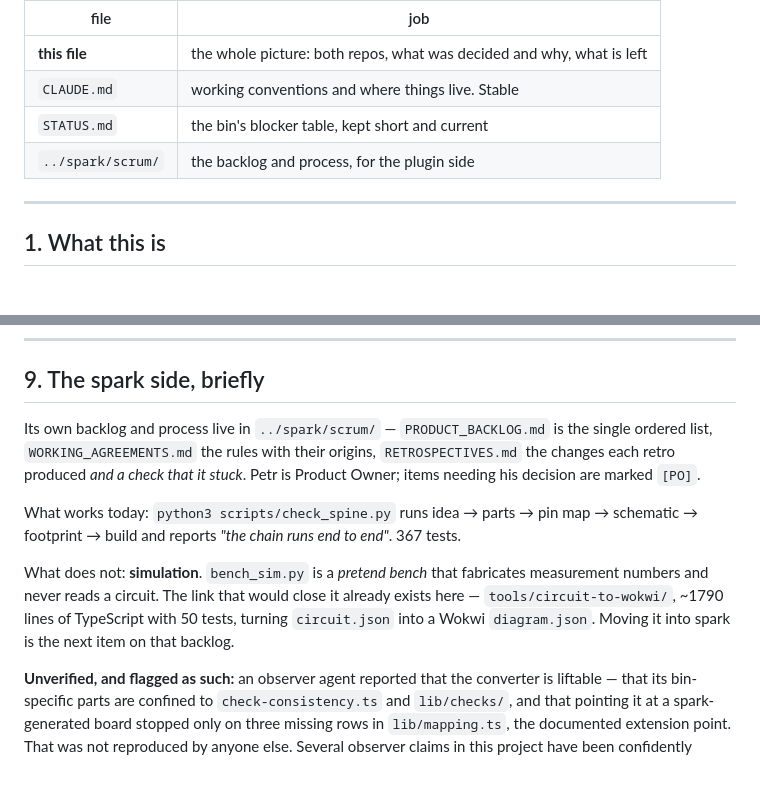
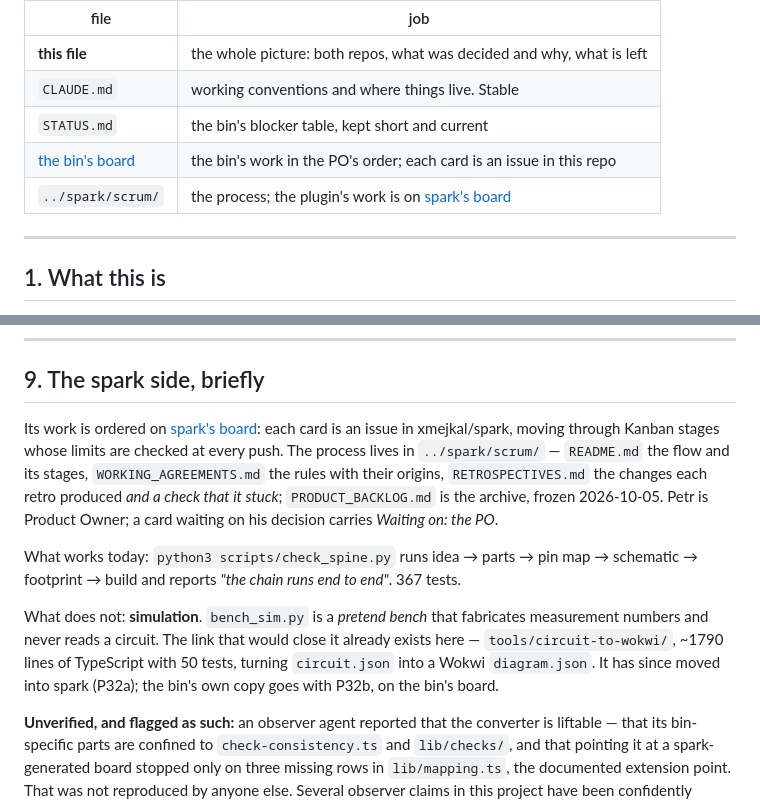
Before and after one commit to xmejkal/sisuo-brain-transplant, a Markdown page: HANDOVER.md, 2 parts joined by grey strips. Rendered like a GitHub page; blank space fills up the shorter version.

Commit message:
P103 (spark#32): CLAUDE.md and HANDOVER point at the two boards; spark's archive is named the archive
The bin's work is on its own board (projects/1), spark's on projects/2; a session opens with both through the
board.py status hook, and where CLAUDE.md's NEXT list disagrees with a board, the board wins. HANDOVER §9 no longer
calls PRODUCT_BACKLOG.md the single ordered list, and the converter it said was next to move has moved (P32a); the
bin's copy goes with P32b.

Co-Authored-By: Claude Opus 5.5 <noreply@anthropic.com>

```diff
--- a/HANDOVER.md
+++ b/HANDOVER.md
@@ -9,7 +9,8 @@ Written 2026-09-25. Read this first, then `CLAUDE.md` for the project's own conv
 | **this file** | the whole picture: both repos, what was decided and why, what is left |
 | `CLAUDE.md` | working conventions and where things live. Stable |
 | `STATUS.md` | the bin's blocker table, kept short and current |
-| `../spark/scrum/` | the backlog and process, for the plugin side |
+| [the bin's board](https://github.com/users/xmejkal/projects/1) | the bin's work in the PO's order; each card is an issue in this repo |
+| `../spark/scrum/` | the process; the plugin's work is on [spark's board](https://github.com/users/xmejkal/projects/2) |
 
 ---
 
@@ -276,10 +277,12 @@ Say these are unknown rather than estimating them.
 
 ## 9. The spark side, briefly
 
-Its own backlog and process live in `../spark/scrum/` — `PRODUCT_BACKLOG.md` is the single
-ordered list, `WORKING_AGREEMENTS.md` the rules with their origins, `RETROSPECTIVES.md` the
-changes each retro produced *and a check that it stuck*. Petr is Product Owner; items needing his
-decision are marked `[PO]`.
+Its work is ordered on [spark's board](https://github.com/users/xmejkal/projects/2): each card is
+an issue in xmejkal/spark, moving through Kanban stages whose limits are checked at every push.
+The process lives in `../spark/scrum/` — `README.md` the flow and its stages,
+`WORKING_AGREEMENTS.md` the rules with their origins, `RETROSPECTIVES.md` the changes each retro
+produced *and a check that it stuck*; `PRODUCT_BACKLOG.md` is the archive, frozen 2026-10-05.
+Petr is Product Owner; a card waiting on his decision carries *Waiting on: the PO*.
 
 What works today: `python3 scripts/check_spine.py` runs idea → parts → pin map → schematic →
 footprint → build and reports *"the chain runs end to end"*. 367 tests.
@@ -287,7 +290,8 @@ footprint → build and reports *"the chain runs end to end"*. 367 tests.
 What does not: **simulation**. `bench_sim.py` is a *pretend bench* that fabricates measurement
 numbers and never reads a circuit. The link that would close it already exists here —
 `tools/circuit-to-wokwi/`, ~1790 lines of TypeScript with 50 tests, turning `circuit.json` into a
-Wokwi `diagram.json`. Moving it into spark is the next item on that backlog.
+Wokwi `diagram.json`. It has since moved into spark (P32a); the bin's own copy goes with P32b, on
+the bin's board.
 
 **Unverified, and flagged as such:** an observer agent reported that the converter is liftable —
 that its bin-specific parts are confined to `check-consistency.ts` and `lib/checks/`, and that
```
Also changed, not shown: CLAUDE.md (+5 -0 lines).
